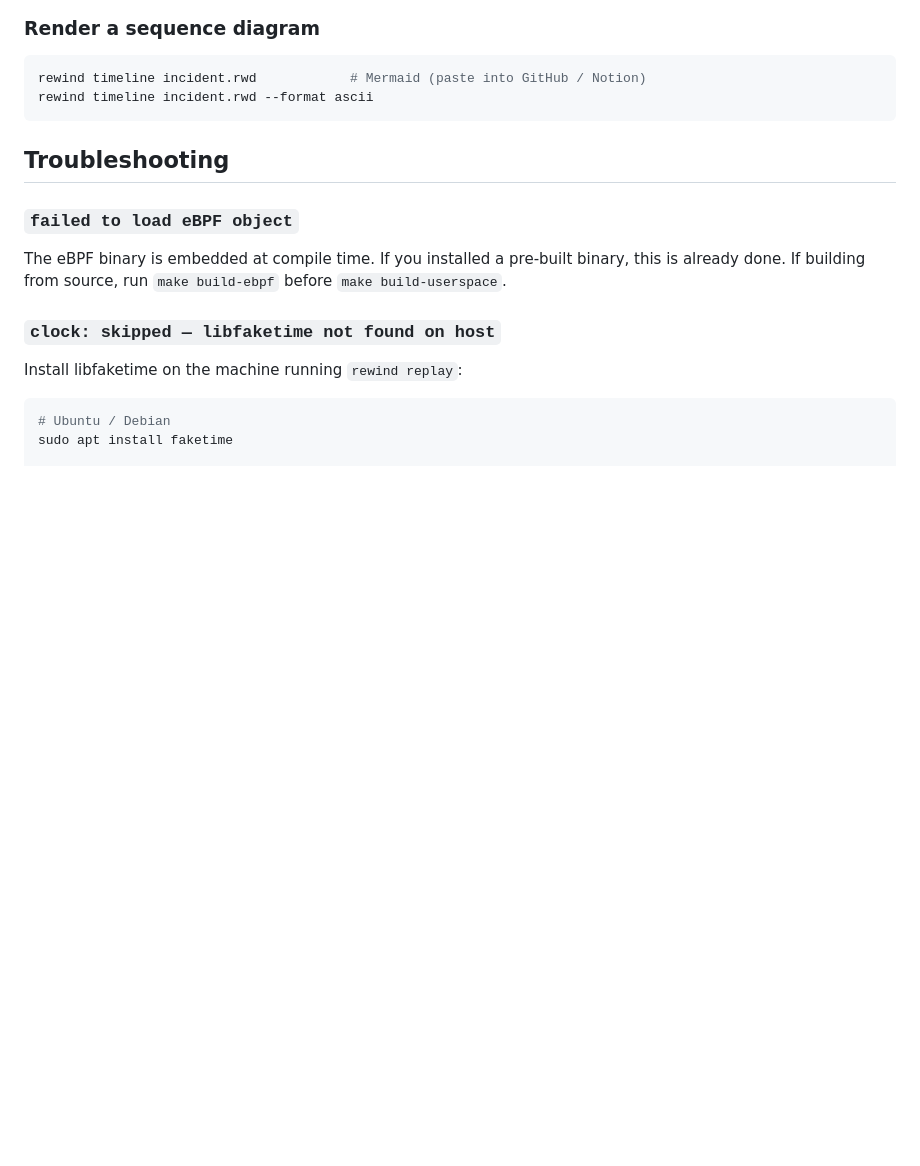
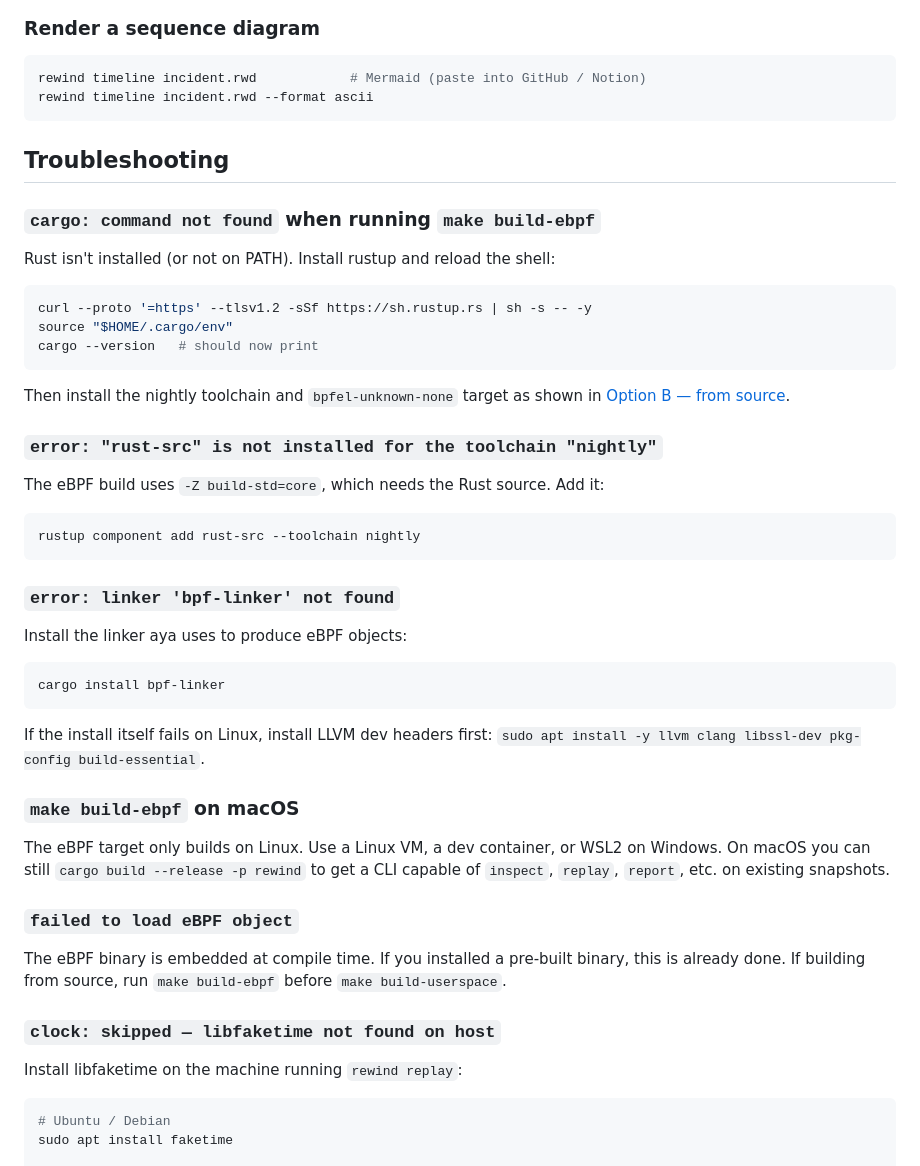
Before and after one commit to anduaura/rewind, a Markdown page: docs/getting-started.md, the part around one of its changes. GitHub-like rendering; blank space fills up the shorter version.

````diff
--- a/docs/getting-started.md
+++ b/docs/getting-started.md
@@ -251,6 +292,40 @@ rewind timeline incident.rwd --format ascii
 
 ## Troubleshooting
 
+### `cargo: command not found` when running `make build-ebpf`
+
+Rust isn't installed (or not on PATH). Install rustup and reload the shell:
+
+```bash
+curl --proto '=https' --tlsv1.2 -sSf https://sh.rustup.rs | sh -s -- -y
+source "$HOME/.cargo/env"
+cargo --version   # should now print
+```
+
+Then install the nightly toolchain and `bpfel-unknown-none` target as shown in [Option B — from source](#option-b--from-source).
+
+### `error: "rust-src" is not installed for the toolchain "nightly"`
+
+The eBPF build uses `-Z build-std=core`, which needs the Rust source. Add it:
+
+```bash
+rustup component add rust-src --toolchain nightly
+```
+
+### `error: linker 'bpf-linker' not found`
+
+Install the linker aya uses to produce eBPF objects:
+
+```bash
+cargo install bpf-linker
+```
+
+If the install itself fails on Linux, install LLVM dev headers first: `sudo apt install -y llvm clang libssl-dev pkg-config build-essential`.
+
+### `make build-ebpf` on macOS
+
+The eBPF target only builds on Linux. Use a Linux VM, a dev container, or WSL2 on Windows. On macOS you can still `cargo build --release -p rewind` to get a CLI capable of `inspect`, `replay`, `report`, etc. on existing snapshots.
+
 ### `failed to load eBPF object`
 
 The eBPF binary is embedded at compile time. If you installed a pre-built binary, this is already done. If building from source, run `make build-ebpf` before `make build-userspace`.
````
Also changed, not shown: other parts of docs/getting-started.md (+46 -5 lines).
